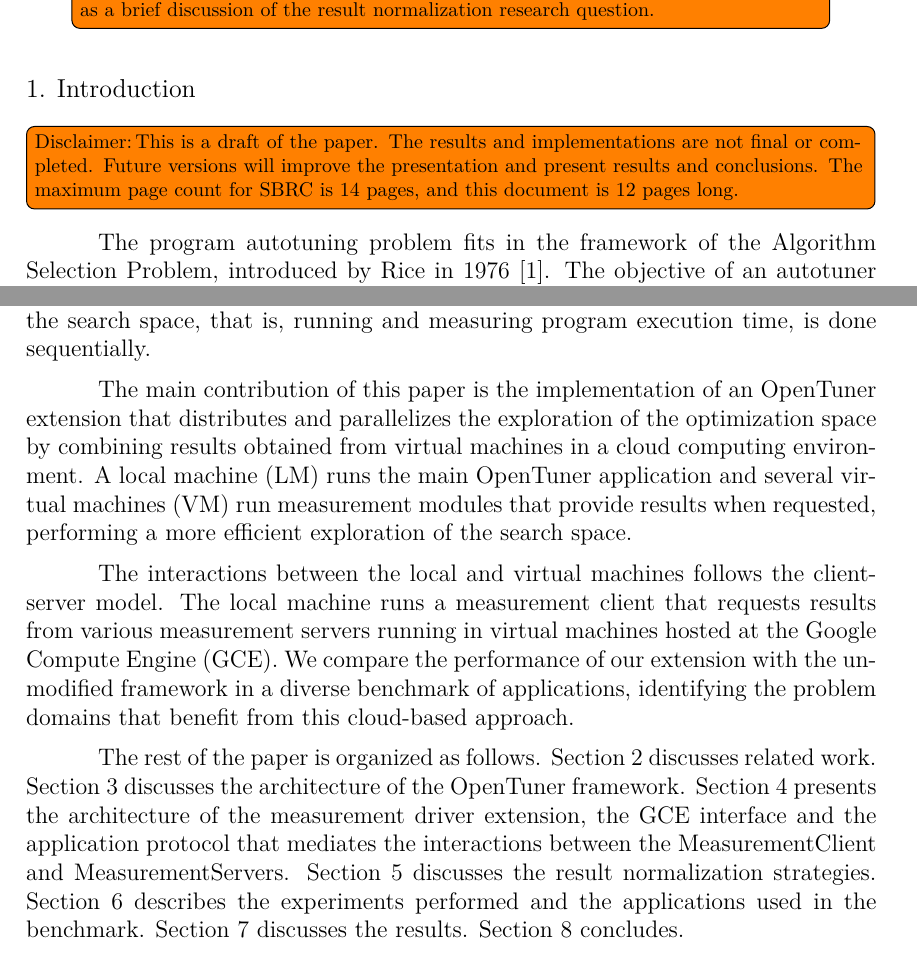
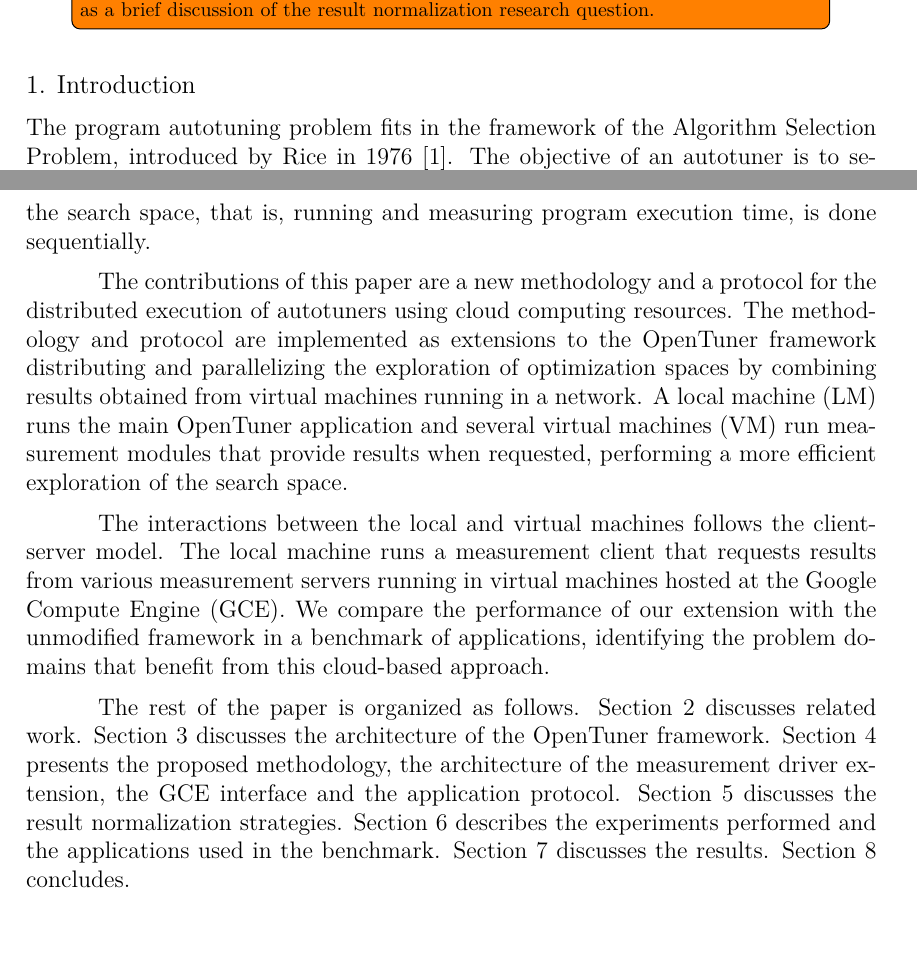
Before and after one commit to phrb/autotuning-gce-docs, a LaTeX paper (doc/relatorio.tex): two parts of pages 1 and 2 of 10, joined at a grey line, cut so that both start at the same text, the shorter picture padded with empty space. Compiled offline with XeLaTeX.

Commit message:
Editing.

```diff
--- a/doc/relatorio.tex
+++ b/doc/relatorio.tex
@@ -37,14 +40,9 @@ The OpenTuner framework provides domain-agnostic tools for the implementation of
-    \todo[inline,author=Pedro]{A very short summary of the results will be
-    provided in the abstract, as well as a brief discussion of the
-    result normalization research question.}
+\todo[inline,author=Pedro]{A very short summary of the results will be
+provided in the abstract, as well as a brief discussion of the
+result normalization research question.}
 \end{abstract}
 
 \section{Introduction} \label{sec:intro}
-
-\todo[inline,author=Disclaimer]{This is a draft of the paper. The results and
-implementations are not final or completed. Future versions will improve
-the presentation and present results and conclusions. The maximum page count
-for SBRC is 14 pages, and this document is 12 pages long.}
 
 The program autotuning problem fits in the framework of the Algorithm Selection
 Problem, introduced by Rice in 1976~\cite{rice1976algorithm}. The objective of
@@ -72,29 +70,28 @@ optimizations. Although support for parallel compilation is provided in the
 framework the empirical exploration of the search space, that is, running and
 measuring program execution time, is done sequentially.
 
-The main contribution of this paper is the implementation of an
-OpenTuner extension that distributes and parallelizes the exploration of
-the optimization space by combining results obtained from virtual machines
-in a cloud computing environment. A local machine (LM) runs the main
-OpenTuner application and several virtual machines (VM) run measurement
-modules that provide results when requested, performing a more efficient
-exploration of the search space.
+The contributions of this paper are a new methodology and a protocol for the
+distributed execution of autotuners using cloud computing resources.  The
+methodology and protocol are implemented as extensions to the OpenTuner
+framework distributing and parallelizing the exploration of optimization spaces
+by combining results obtained from virtual machines running in a network.  A
+local machine (LM) runs the main OpenTuner application and several virtual
+machines (VM) run measurement modules that provide results when requested,
+performing a more efficient exploration of the search space.
 
-The interactions between the local and virtual machines follows
-the client-server model. The local machine runs a measurement client that
-requests results from various measurement servers running in virtual machines
-hosted at the Google Compute Engine (GCE).
-We compare the performance of our extension with the
-unmodified framework in a diverse benchmark of applications, identifying
-the problem domains that benefit from this cloud-based approach.
+The interactions between the local and virtual machines follows the
+client-server model. The local machine runs a measurement client that requests
+results from various measurement servers running in virtual machines hosted at
+the Google Compute Engine (GCE).  We compare the performance of our extension
+with the unmodified framework in a benchmark of applications,
+identifying the problem domains that benefit from this cloud-based approach.
 
 The rest of the paper is organized as follows.
 Section~\ref{sec:related} discusses related work.
 Section~\ref{sec:ot} discusses the architecture of the OpenTuner framework.
-Section~\ref{sec:ext} presents the architecture of the measurement driver
-extension, the GCE interface and the application protocol
-that mediates the interactions between the \emph{MeasurementClient} and
-\emph{MeasurementServer}s.
+Section~\ref{sec:ext} presents the proposed methodology, the architecture of
+the measurement driver extension, the GCE interface and the application
+protocol.
 Section~\ref{sec:norm} discusses the result normalization strategies.
 Section~\ref{sec:exp} describes the experiments performed and the
 applications used in the benchmark.
```
Also changed, not shown: doc/relatorio.pdf, doc/relatorio.tex (17 more changed lines).
